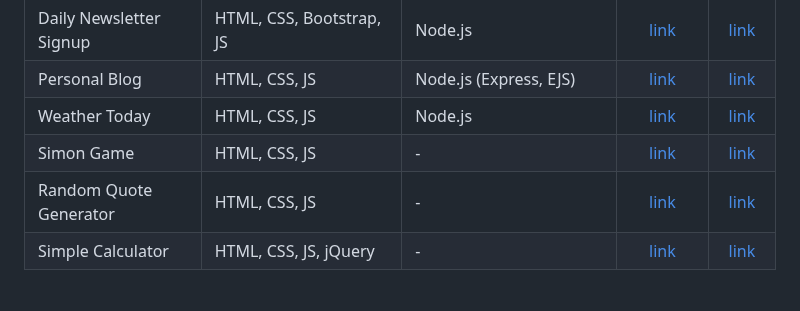
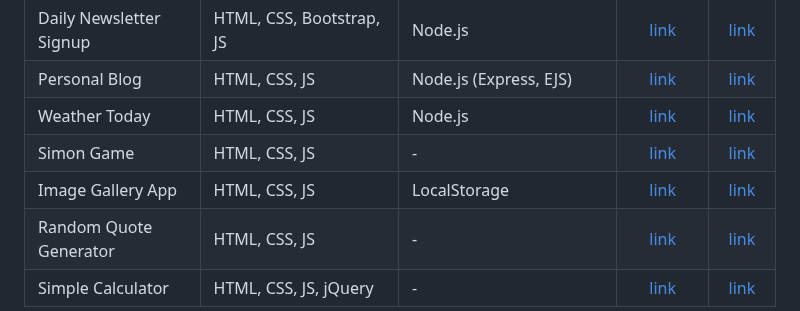
Before and after one commit to Archit1706/Archit176, a Markdown page: README.md, the part around the change. GitHub-like rendering; blank space fills up the shorter version.

```diff
--- a/README.md
+++ b/README.md
@@ -271,6 +271,7 @@ I love to travel to new places and meet new people even though an introvert I am
 | Personal Blog           | HTML, CSS, JS                          | Node.js (Express, EJS)                |     [link](https://personal-blog.architrathod1.repl.co/)     |           [link](https://github.com/Archit1706/Personal-Blog)           |
 | Weather Today           | HTML, CSS, JS                          | Node.js                               |     [link](https://weather-today.architrathod1.repl.co/)     |           [link](https://github.com/Archit1706/Weather-Today)           |
 | Simon Game              | HTML, CSS, JS                          | -                                     |     [link](https://archit1706.github.io/The-Simon-Game/)     |          [link](https://github.com/Archit1706/The-Simon-Game)           |
+| Image Gallery App       | HTML, CSS, JS                | LocalStorage                                    |   [link](https://image-gallery-upload.vercel.app/)    |         [link](https://github.com/Archit1706/Image-Gallery-App)         |
 | Random Quote Generator  | HTML, CSS, JS                          | -                                     | [link](https://archit1706.github.io/Random-Quote-Generator/) |      [link](https://github.com/Archit1706/Random-Quote-Generator)       |
 | Simple Calculator       | HTML, CSS, JS, jQuery                  | -                                     |   [link](https://archit1706.github.io/Simple-Calculator/)    |         [link](https://github.com/Archit1706/Simple-Calculator)         |
 
```
